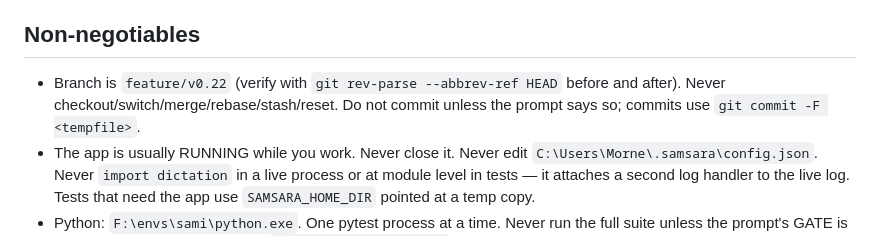
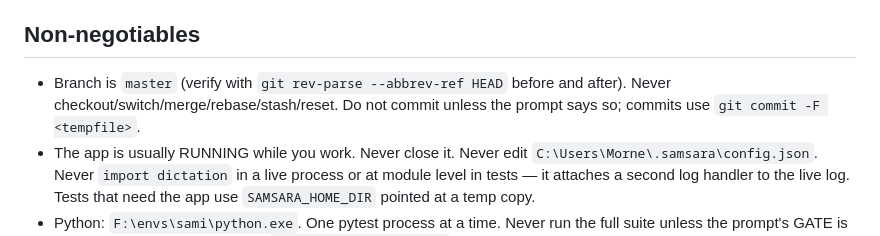
Before and after one commit to Morne-Ingstar/Samsara, a Markdown page: AGENTS.md, the part around the change. GitHub-like rendering.

Commit message:
docs(agents): the working branch is master, not feature/v0.22

```diff
--- a/AGENTS.md
+++ b/AGENTS.md
@@ -8,7 +8,7 @@ Samsara is a Windows voice-control and dictation app for people who cannot easil
 - This is not about capability. The queue is reconciled as one body of work, and the owner needs to know which model produced which commit. A session that starts work without declaring its model has broken this rule even if the work is good.
 
 ## Non-negotiables
-- Branch is `feature/v0.22` (verify with `git rev-parse --abbrev-ref HEAD` before and after). Never checkout/switch/merge/rebase/stash/reset. Do not commit unless the prompt says so; commits use `git commit -F <tempfile>`.
+- Branch is `master` (verify with `git rev-parse --abbrev-ref HEAD` before and after). Never checkout/switch/merge/rebase/stash/reset. Do not commit unless the prompt says so; commits use `git commit -F <tempfile>`.
 - The app is usually RUNNING while you work. Never close it. Never edit `C:\Users\Morne\.samsara\config.json`. Never `import dictation` in a live process or at module level in tests — it attaches a second log handler to the live log. Tests that need the app use `SAMSARA_HOME_DIR` pointed at a temp copy.
 - Python: `F:\envs\sami\python.exe`. One pytest process at a time. Never run the full suite unless the prompt's GATE is the full suite; targeted files only (`-q -p no:cacheprovider`).
 - Touch only the files the prompt's ALLOWED line names. Another session may be editing other files in this tree at the same time; do not "helpfully" stage, format or fix them, and do not stage anything you did not change.
```
